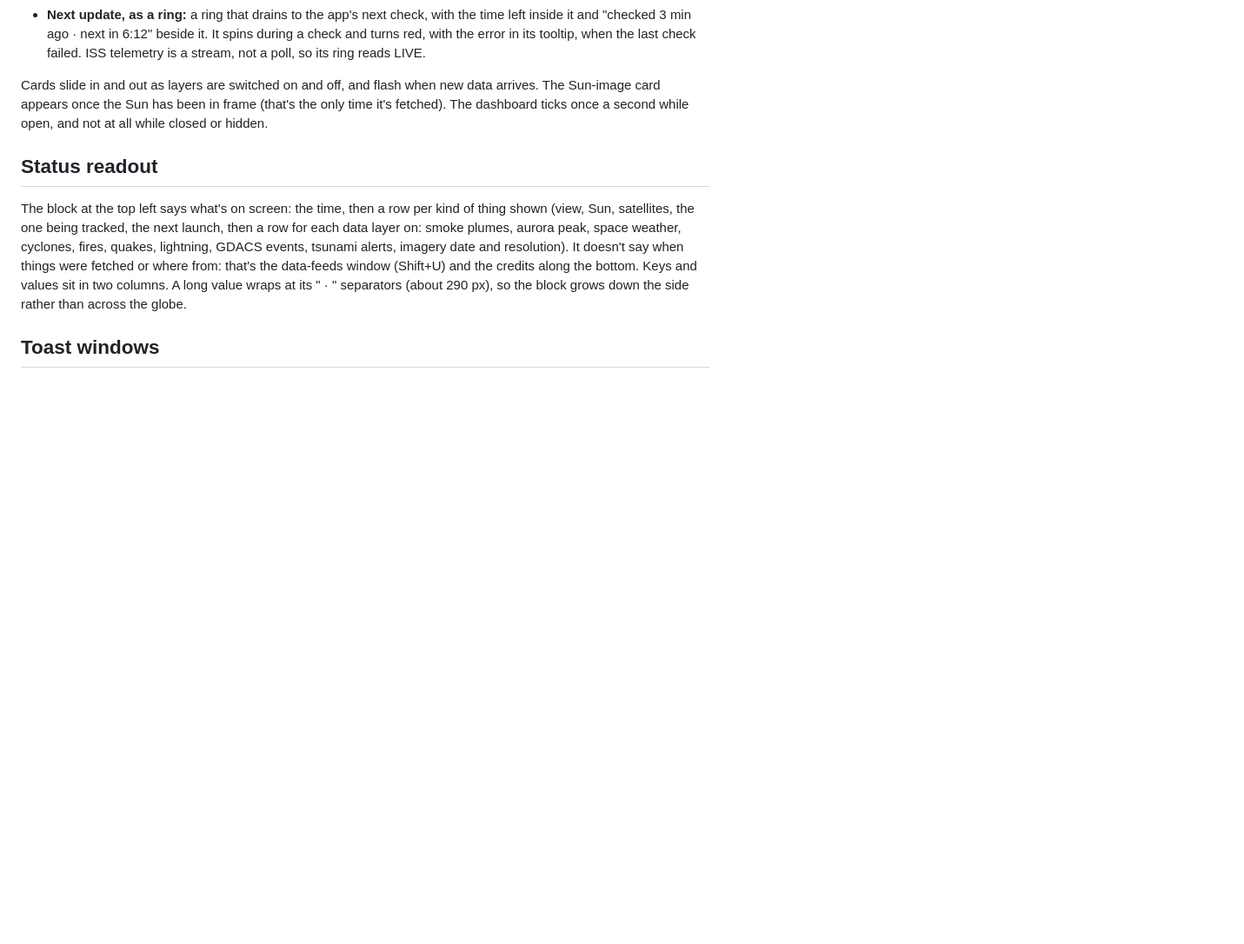
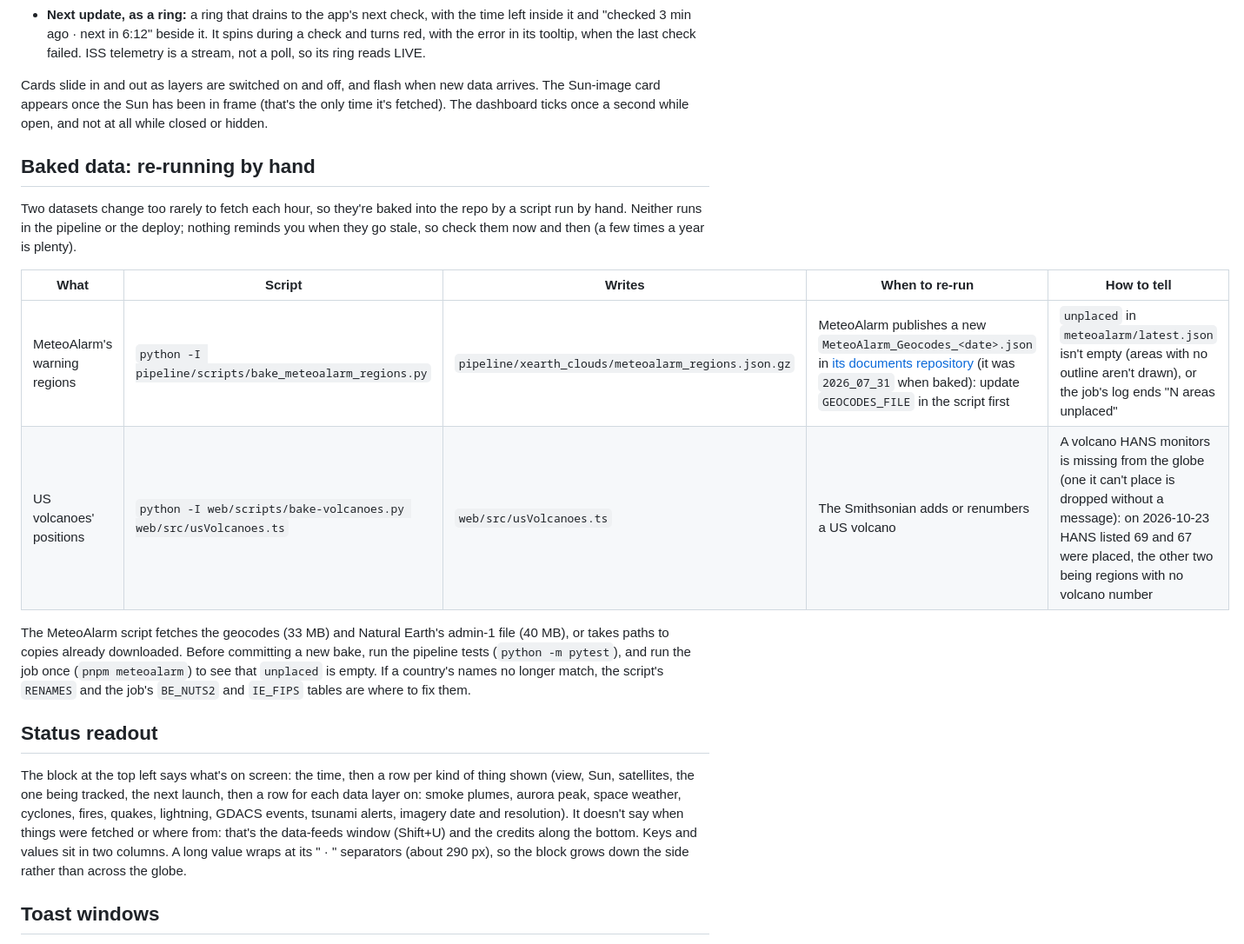
Before and after one commit to rdmiller/xearth-web, a Markdown page: README.md, the part around the change. Shown at 87% size. GitHub-like rendering; blank space fills up the shorter version.

Commit message:
docs: a home for the hand-run bakes (MeteoAlarm regions, US volcanoes)
What each writes, when to re-run it and how to tell it's due, since neither
runs in the pipeline and nothing flags them going stale.

Co-Authored-By: Claude Opus 5.5 <noreply@anthropic.com>

```diff
--- a/README.md
+++ b/README.md
@@ -1240,6 +1240,23 @@ Cards slide in and out as layers are switched on and off, and flash when new dat
 The Sun-image card appears once the Sun has been in frame (that's the only time it's fetched).
 The dashboard ticks once a second while open, and not at all while closed or hidden.
 
+## Baked data: re-running by hand
+
+Two datasets change too rarely to fetch each hour, so they're baked into the repo by a
+script run by hand. Neither runs in the pipeline or the deploy; nothing reminds you when
+they go stale, so check them now and then (a few times a year is plenty).
+
+| What | Script | Writes | When to re-run | How to tell |
+|---|---|---|---|---|
+| MeteoAlarm's warning regions | `python -I pipeline/scripts/bake_meteoalarm_regions.py` | `pipeline/xearth_clouds/meteoalarm_regions.json.gz` | MeteoAlarm publishes a new `MeteoAlarm_Geocodes_<date>.json` in [its documents repository](https://gitlab.com/meteoalarm-pm-group/documents) (it was `2026_07_31` when baked): update `GEOCODES_FILE` in the script first | `unplaced` in `meteoalarm/latest.json` isn't empty (areas with no outline aren't drawn), or the job's log ends "N areas unplaced" |
+| US volcanoes' positions | `python -I web/scripts/bake-volcanoes.py web/src/usVolcanoes.ts` | `web/src/usVolcanoes.ts` | The Smithsonian adds or renumbers a US volcano | A volcano HANS monitors is missing from the globe (one it can't place is dropped without a message): on 2026-10-23 HANS listed 69 and 67 were placed, the other two being regions with no volcano number |
+
+The MeteoAlarm script fetches the geocodes (33 MB) and Natural Earth's admin-1 file (40 MB),
+or takes paths to copies already downloaded. Before committing a new bake, run the pipeline
+tests (`python -m pytest`), and run the job once (`pnpm meteoalarm`) to see that `unplaced`
+is empty. If a country's names no longer match, the script's `RENAMES` and the job's
+`BE_NUTS2` and `IE_FIPS` tables are where to fix them.
+
 ## Status readout
 
 The block at the top left says what's on screen: the time, then a row per kind of thing
```
